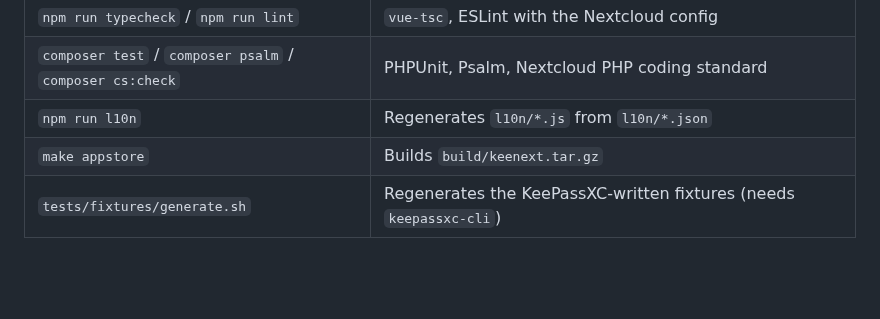
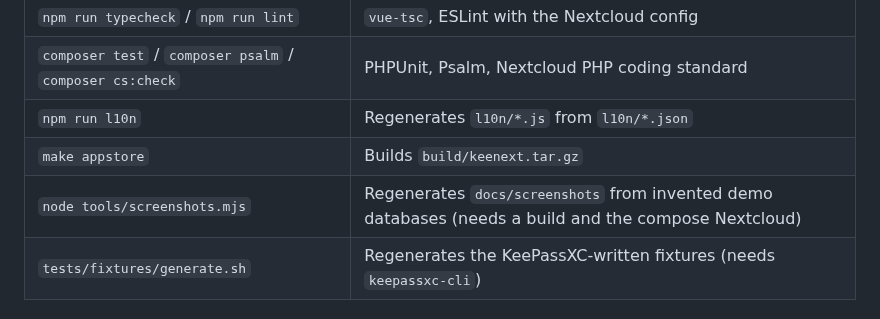
Before and after one commit to keenext/keenext, a Markdown page: README.md, the part around one of its changes. GitHub-like rendering; blank space fills up the shorter version.

```diff
--- a/README.md
+++ b/README.md
@@ -38,6 +38,7 @@ The compose file mounts the checkout as `custom_apps/keenext`, enables the app a
 | `composer test` / `composer psalm` / `composer cs:check` | PHPUnit, Psalm, Nextcloud PHP coding standard |
 | `npm run l10n` | Regenerates `l10n/*.js` from `l10n/*.json` |
 | `make appstore` | Builds `build/keenext.tar.gz` |
+| `node tools/screenshots.mjs` | Regenerates `docs/screenshots` from invented demo databases (needs a build and the compose Nextcloud) |
 | `tests/fixtures/generate.sh` | Regenerates the KeePassXC-written fixtures (needs `keepassxc-cli`) |
 
 ### Translations
```
Also changed, not shown: other parts of README.md (+1 -1 lines), docs/screenshots/entry.png, docs/screenshots/files.png, docs/screenshots/generator.png, docs/screenshots/unlock.png, 2 other files.
